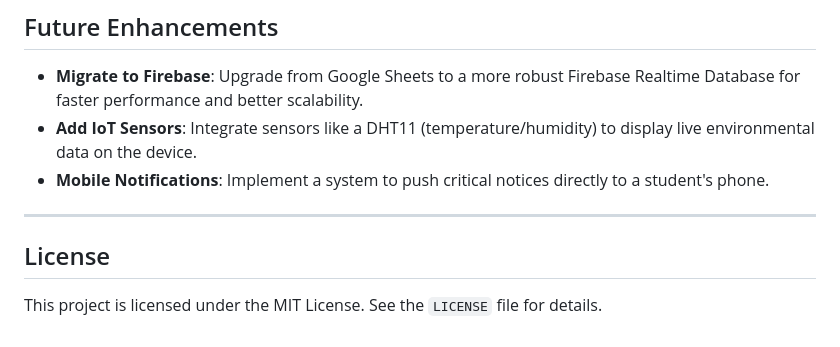
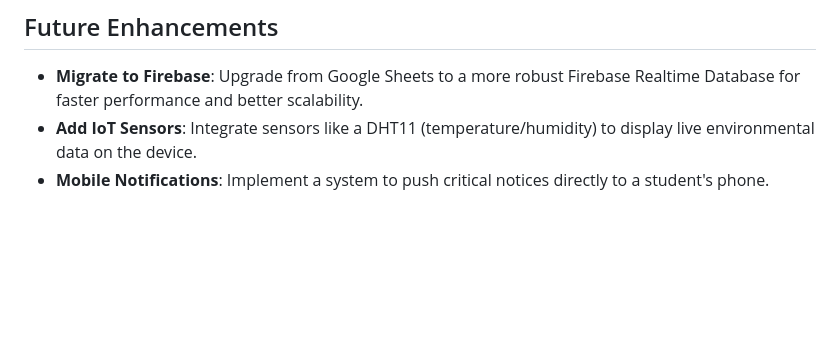
Before and after one commit to Lvs-Vishal/Project-Tap-To-See, a Markdown page: README.md, the part around the change. Rendered like a GitHub page; blank space fills up the shorter version.

```diff
--- a/README.md
+++ b/README.md
@@ -98,9 +98,3 @@ This project uses a client-server model where the Google Sheet acts as the centr
 -   **Migrate to Firebase**: Upgrade from Google Sheets to a more robust Firebase Realtime Database for faster performance and better scalability.
 -   **Add IoT Sensors**: Integrate sensors like a DHT11 (temperature/humidity) to display live environmental data on the device.
 -   **Mobile Notifications**: Implement a system to push critical notices directly to a student's phone.
-
----
-
-## License
-
-This project is licensed under the MIT License. See the `LICENSE` file for details.
```
